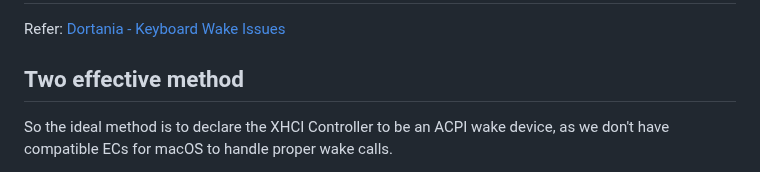
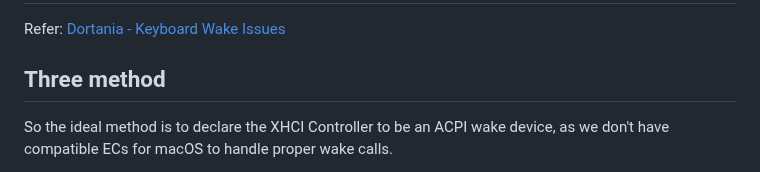
Before and after one commit to iamyounix/msimagb460_tomahawk, a Markdown page: Tips/USB Keyboard Wake/USB Keyboard Wake.md, the part around the change. Drawn GitHub-style.

```diff
--- a/Tips/USB Keyboard Wake/USB Keyboard Wake.md
+++ b/Tips/USB Keyboard Wake/USB Keyboard Wake.md
@@ -2,7 +2,7 @@
 
 Refer: [Dortania - Keyboard Wake Issues](https://dortania.github.io/OpenCore-Post-Install/usb/misc/keyboard.html#keyboard-wake-issues)
 
-## Two effective method
+## Three method
 
 So the ideal method is to declare the XHCI Controller to be an ACPI wake device, as we don't have compatible ECs for macOS to handle proper wake calls.
 
```
